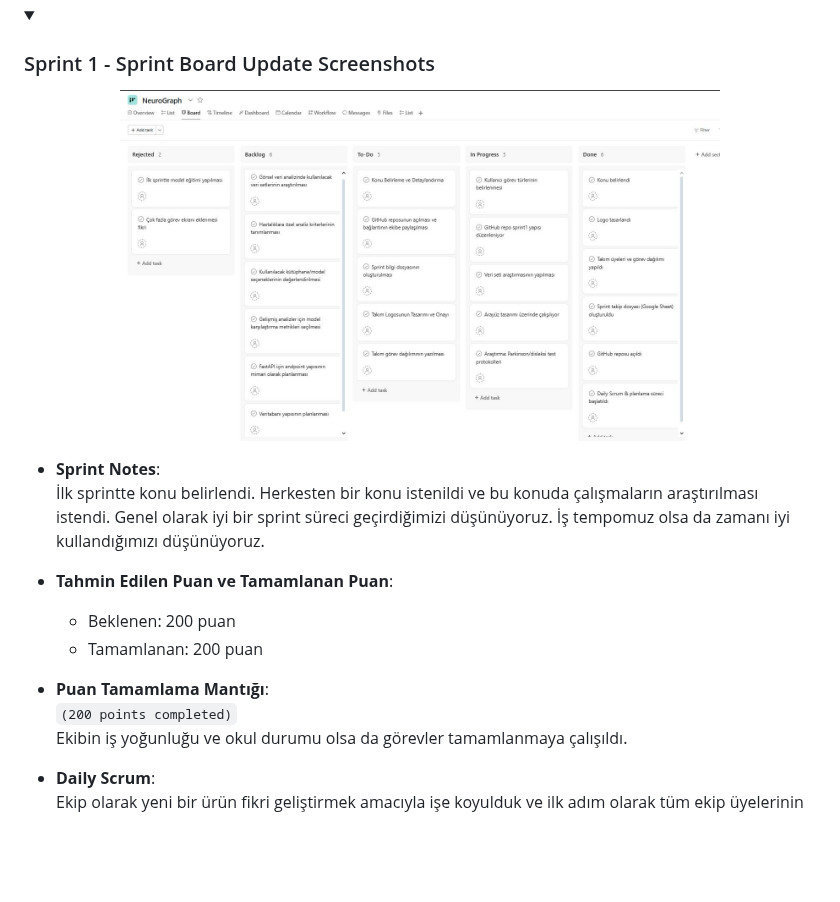
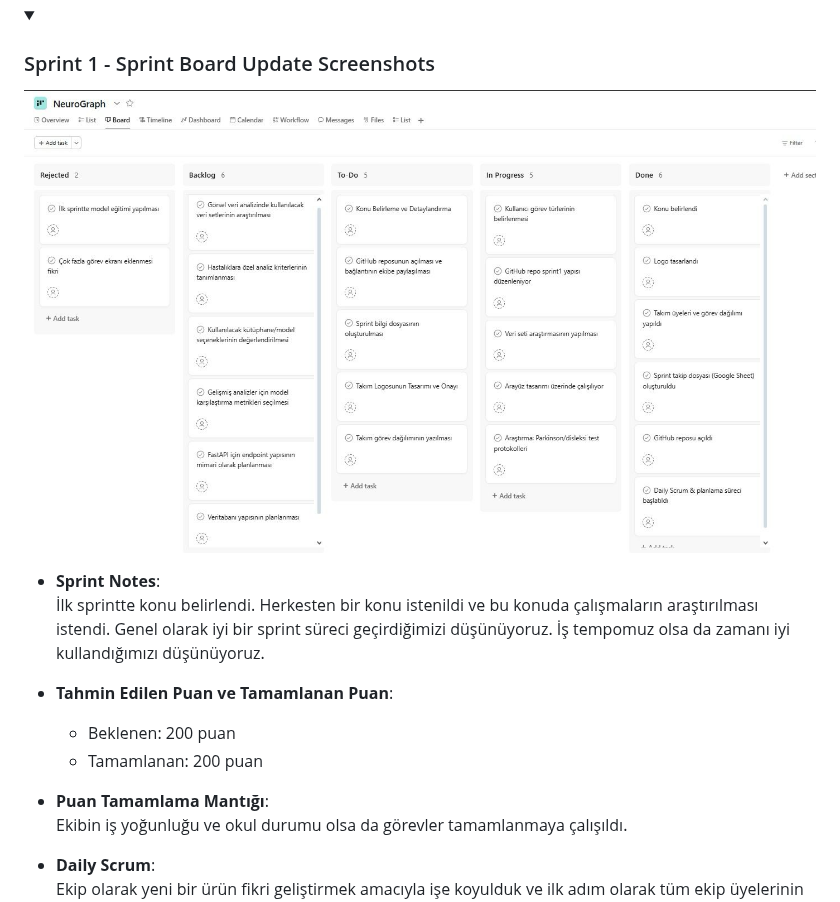
Before and after one commit to BBBeyza/YZTA_YapayZeka_Grup-132, a Markdown page: README.md, the part around the change. Rendered like a GitHub page; folded sections open; blank space fills up the shorter version.

```diff
--- a/README.md
+++ b/README.md
@@ -47,7 +47,7 @@ Yapay Zeka ve Veri Bilimi-132- NeuroGraph
 <details>
   <summary><h3>Sprint 1 - Sprint Board Update Screenshots</h3></summary>
   <p align="center">
-  <img src="images/sprint_board_update_ss_1.jpg" alt="Screenshoot 1" width="600" />
+  <img src="images/sprint_board_update_ss_1.jpg" alt="Screenshoot 1" />
   </p>
 </details>
 
@@ -59,7 +59,6 @@ Yapay Zeka ve Veri Bilimi-132- NeuroGraph
   - Tamamlanan: 200 puan
 
 - **Puan Tamamlama Mantığı**:
-  `(200 points completed)`
   Ekibin iş yoğunluğu ve okul durumu olsa da görevler tamamlanmaya çalışıldı.
 
 - **Daily Scrum**:
```
